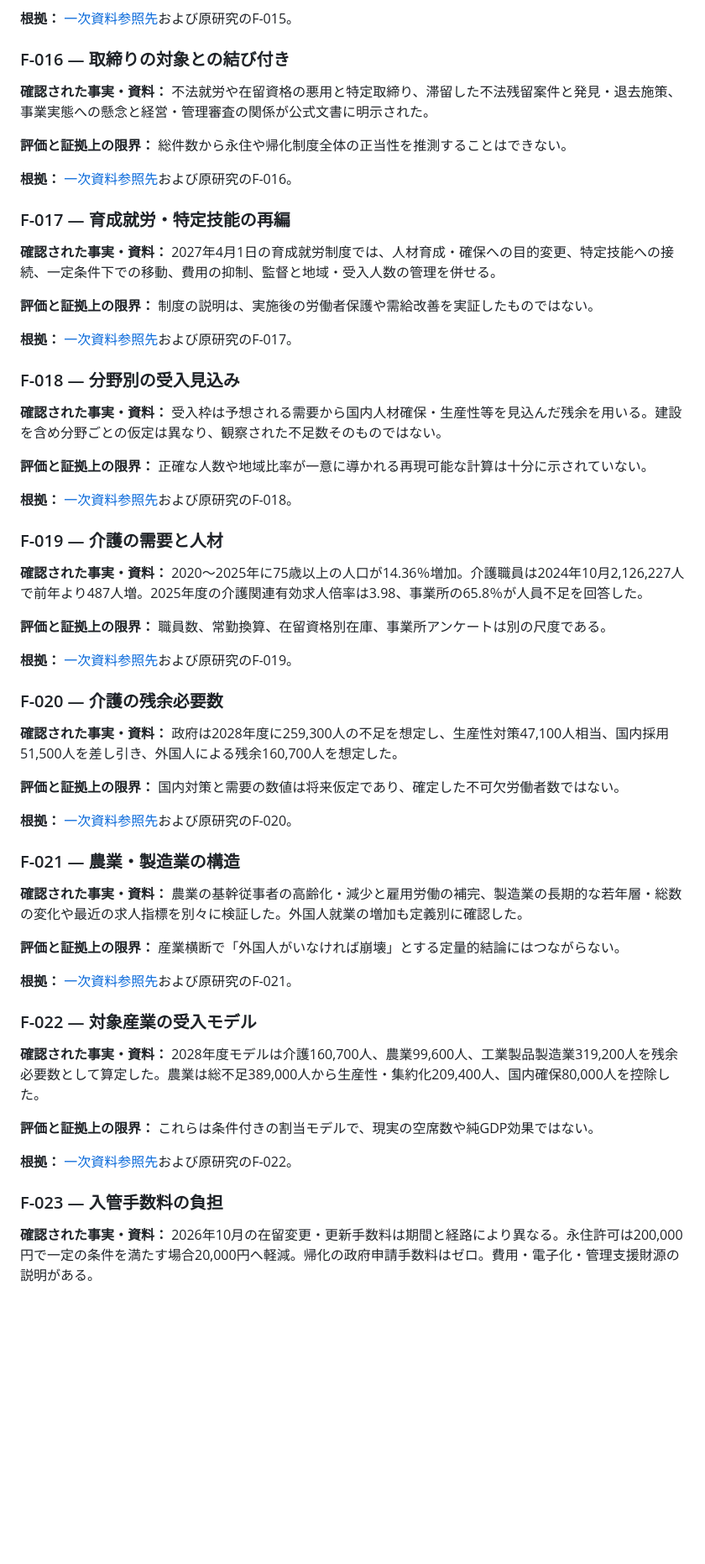
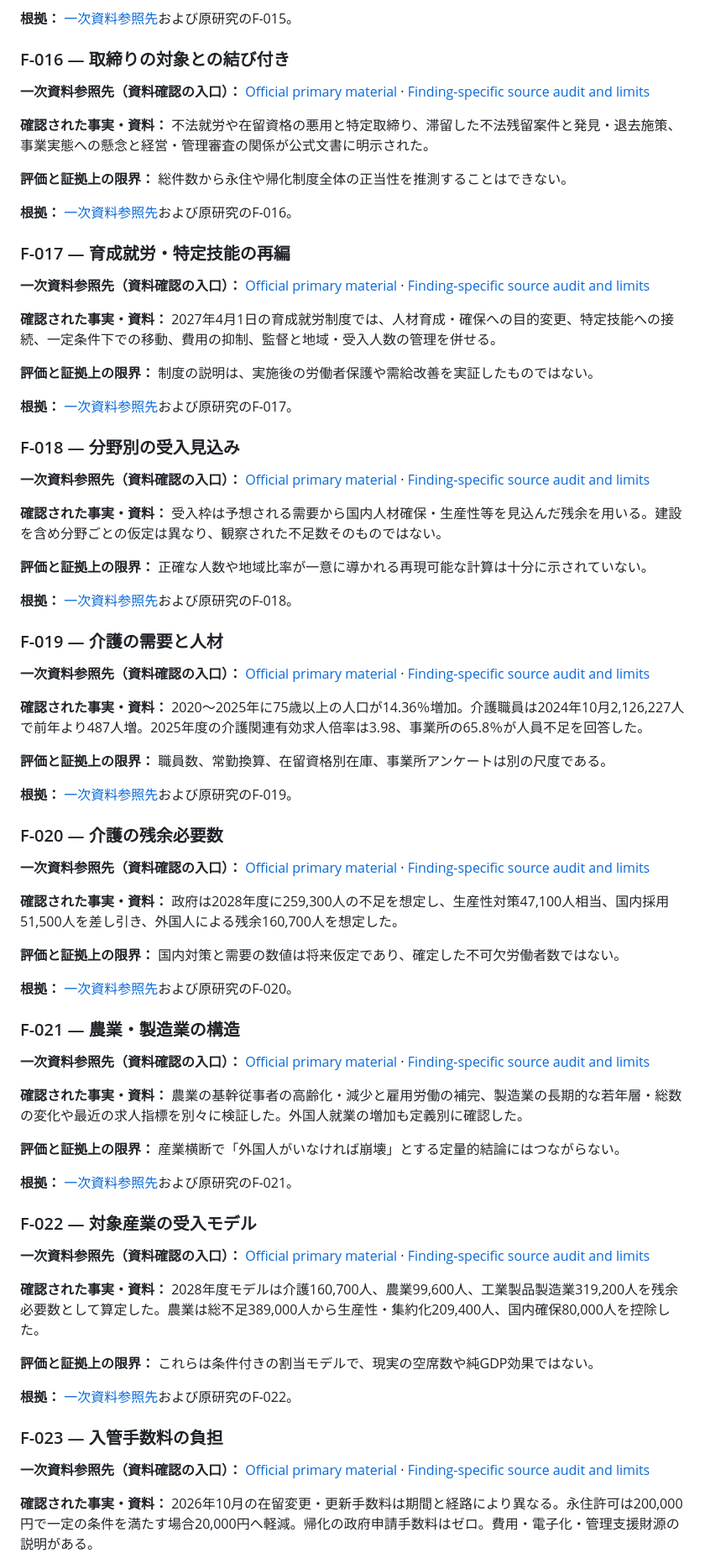
Before and after one commit to ninomaetsukumo/ninomaetsukumo.github.io, a Markdown page: reports/JAPAN-JP-04/REPORT_JA.md, the part around one of its changes. Shown at 84% size. GitHub-like rendering; blank space fills up the shorter version.

```diff
--- a/reports/JAPAN-JP-04/REPORT_JA.md
+++ b/reports/JAPAN-JP-04/REPORT_JA.md
@@ -274,6 +304,8 @@ JESTAは**2026年法律第32号**によって制度化された、主として
 **根拠：** [一次資料参照先](SOURCES.md)および原研究のF-015。
 
 ### F-016 — 取締りの対象との結び付き
+
+**一次資料参照先（資料確認の入口）：** [Official primary material](https://www.moj.go.jp/isa/content/001459250.pdf) · [Finding-specific source audit and limits](CLAIM_SOURCE_MATRIX.md)
 
 **確認された事実・資料：** 不法就労や在留資格の悪用と特定取締り、滞留した不法残留案件と発見・退去施策、事業実態への懸念と経営・管理審査の関係が公式文書に明示された。
 
@@ -283,6 +315,8 @@ JESTAは**2026年法律第32号**によって制度化された、主として
 
 ### F-017 — 育成就労・特定技能の再編
 
+**一次資料参照先（資料確認の入口）：** [Official primary material](https://www.moj.go.jp/isa/policies/conference/03_00033.html) · [Finding-specific source audit and limits](CLAIM_SOURCE_MATRIX.md)
+
 **確認された事実・資料：** 2027年4月1日の育成就労制度では、人材育成・確保への目的変更、特定技能への接続、一定条件下での移動、費用の抑制、監督と地域・受入人数の管理を併せる。
 
 **評価と証拠上の限界：** 制度の説明は、実施後の労働者保護や需給改善を実証したものではない。
@@ -290,6 +324,8 @@ JESTAは**2026年法律第32号**によって制度化された、主として
 **根拠：** [一次資料参照先](SOURCES.md)および原研究のF-017。
 
 ### F-018 — 分野別の受入見込み
+
+**一次資料参照先（資料確認の入口）：** [Official primary material](https://www.moj.go.jp/isa/content/001407012.pdf) · [Finding-specific source audit and limits](CLAIM_SOURCE_MATRIX.md)
 
 **確認された事実・資料：** 受入枠は予想される需要から国内人材確保・生産性等を見込んだ残余を用いる。建設を含め分野ごとの仮定は異なり、観察された不足数そのものではない。
 
@@ -299,6 +335,8 @@ JESTAは**2026年法律第32号**によって制度化された、主として
 
 ### F-019 — 介護の需要と人材
 
+**一次資料参照先（資料確認の入口）：** [Official primary material](https://www.mhlw.go.jp/topics/kaigo/osirase/jigyo/24/dl/r06_point.pdf) · [Finding-specific source audit and limits](CLAIM_SOURCE_MATRIX.md)
+
 **確認された事実・資料：** 2020～2025年に75歳以上の人口が14.36％増加。介護職員は2024年10月2,126,227人で前年より487人増。2025年度の介護関連有効求人倍率は3.98、事業所の65.8％が人員不足を回答した。
 
 **評価と証拠上の限界：** 職員数、常勤換算、在留資格別在庫、事業所アンケートは別の尺度である。
@@ -306,6 +344,8 @@ JESTAは**2026年法律第32号**によって制度化された、主として
 **根拠：** [一次資料参照先](SOURCES.md)および原研究のF-019。
 
 ### F-020 — 介護の残余必要数
+
+**一次資料参照先（資料確認の入口）：** [Official primary material](https://www.mhlw.go.jp/topics/kaigo/osirase/jigyo/m26/dl/2607a.pdf) · [Finding-specific source audit and limits](CLAIM_SOURCE_MATRIX.md)
 
 **確認された事実・資料：** 政府は2028年度に259,300人の不足を想定し、生産性対策47,100人相当、国内採用51,500人を差し引き、外国人による残余160,700人を想定した。
 
@@ -315,6 +355,8 @@ JESTAは**2026年法律第32号**によって制度化された、主として
 
 ### F-021 — 農業・製造業の構造
 
+**一次資料参照先（資料確認の入口）：** [Official primary material](https://www.maff.go.jp/j/tokei/sihyo/data/08.html) · [Finding-specific source audit and limits](CLAIM_SOURCE_MATRIX.md)
+
 **確認された事実・資料：** 農業の基幹従事者の高齢化・減少と雇用労働の補完、製造業の長期的な若年層・総数の変化や最近の求人指標を別々に検証した。外国人就業の増加も定義別に確認した。
 
 **評価と証拠上の限界：** 産業横断で「外国人がいなければ崩壊」とする定量的結論にはつながらない。
@@ -322,6 +364,8 @@ JESTAは**2026年法律第32号**によって制度化された、主として
 **根拠：** [一次資料参照先](SOURCES.md)および原研究のF-021。
 
 ### F-022 — 対象産業の受入モデル
+
+**一次資料参照先（資料確認の入口）：** [Official primary material](https://www.mhlw.go.jp/stf/houdou/newpage_00229.html) · [Finding-specific source audit and limits](CLAIM_SOURCE_MATRIX.md)
 
 **確認された事実・資料：** 2028年度モデルは介護160,700人、農業99,600人、工業製品製造業319,200人を残余必要数として算定した。農業は総不足389,000人から生産性・集約化209,400人、国内確保80,000人を控除した。
 
@@ -331,6 +375,8 @@ JESTAは**2026年法律第32号**によって制度化された、主として
 
 ### F-023 — 入管手数料の負担
 
+**一次資料参照先（資料確認の入口）：** [Official primary material](https://www.moj.go.jp/isa/01_00644.html) · [Finding-specific source audit and limits](CLAIM_SOURCE_MATRIX.md)
+
 **確認された事実・資料：** 2026年10月の在留変更・更新手数料は期間と経路により異なる。永住許可は200,000円で一定の条件を満たす場合20,000円へ軽減。帰化の政府申請手数料はゼロ。費用・電子化・管理支援財源の説明がある。
 
 **評価と証拠上の限界：** 上限と実際の料金を混同しない。抑止効果や医療・福祉負担との直接関係は立証されていない。
```
Also changed, not shown: other parts of reports/JAPAN-JP-04/REPORT_JA.md (+32 -0 lines).
